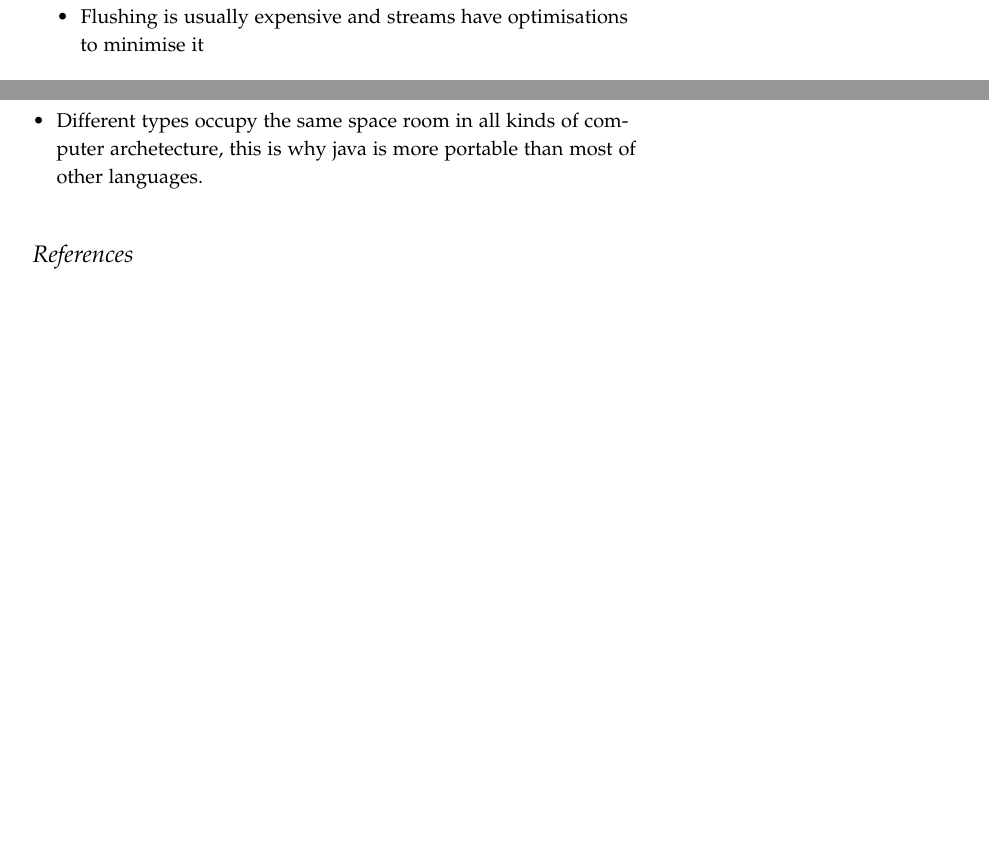
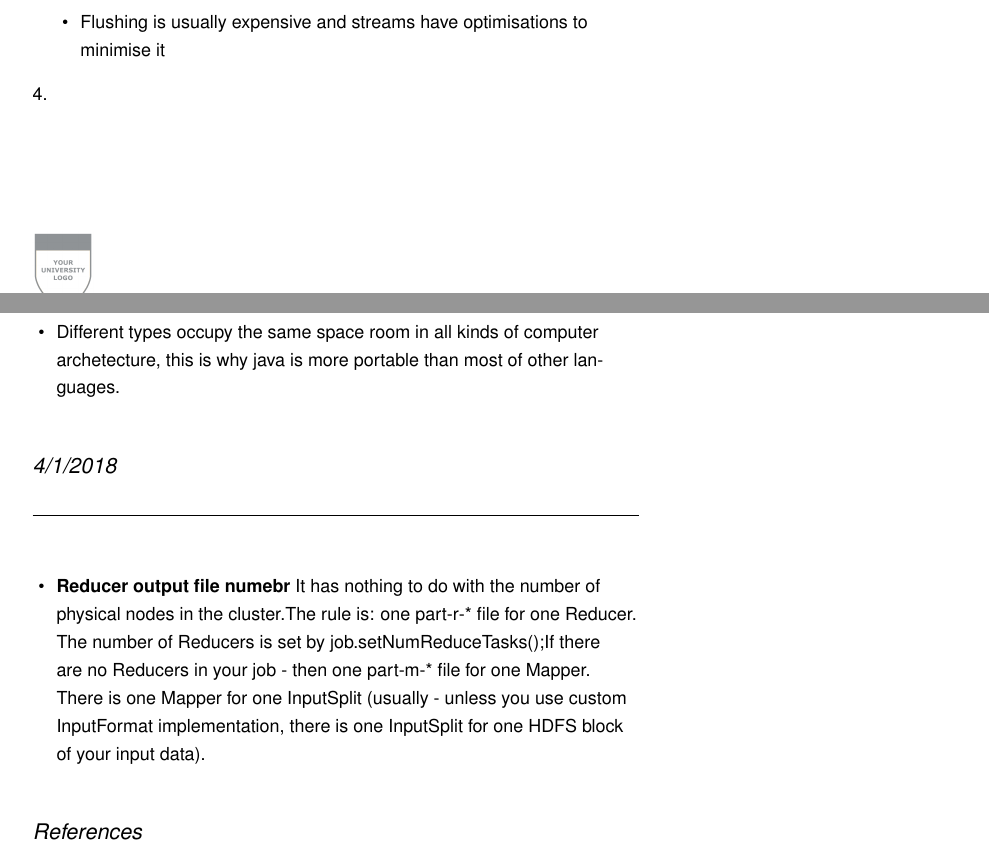
Before and after one commit to skywangyan/personal, a LaTeX document (notes/lab_notes.tex, which reads notes/lab_notes.sty): two parts of pages 2 and 11 of 11, joined at a grey line, cut so that both start at the same text, the shorter picture padded with empty space. Compiled offline with pdfLaTeX.

```diff
--- a/notes/lab_notes.sty
+++ b/notes/lab_notes.sty
@@ -30,7 +30,11 @@
 \usepackage{url}
 \usepackage{wrapfig}
 
-% Define a custom color set.
+%%%%%%%%%%%%%Font
+\renewcommand{\familydefault}{\sfdefault}
+
+
+% rmdefault a custom color set.
 \usepackage{xcolor}
 \definecolor{tenPercentGrey}{gray}{0.9}
 
@@ -132,8 +136,8 @@
 \rfoot{\textsc{\thepage}}
 
 %%%%%%%%%%% NEW ENVIRONMENTS %%%%%%%%%%
-\newenvironment{projects}%
-	{\section*{Projects \& Collaborations}}%
+\newenvironment{note}%
+	%{\section*{note}}%
 	{\vspace{2mm}\hrule\hspace{\stretch{1}}}
 
 \newenvironment{maybe}%
--- a/notes/lab_notes.tex
+++ b/notes/lab_notes.tex
@@ -396,8 +396,18 @@
 \newday{3/28/2018}
 \begin{itemize}
 \item Different types occupy the same space room in all kinds of computer archetecture, this is why java is more portable than most of other languages.
+\end{itemize}
+%%%%%%%%%%%%%%%%5
+\newday{4/1/2018}
+\begin{note}
 
-\end{itemize}
+  \begin{itemize}
+    \item \textbf{Reducer output file numebr} It has nothing to do with the number of physical nodes in the cluster.The rule is: one part-r-* file for one Reducer. The number of Reducers is set by job.setNumReduceTasks();If there are no Reducers in your job - then one part-m-* file for one Mapper. There is one Mapper for one InputSplit (usually - unless you use custom InputFormat implementation, there is one InputSplit for one HDFS block of your input data).
+
+  \end{itemize}
+\end{note}
+
+
 
 \bibliographystyle{plain}
 \bibliography{lab_notes}
```
Also changed, not shown: ProfessionalCV/cv.tex (+1 -1 lines), notes/lab_notes.tex (4 more changed lines).
